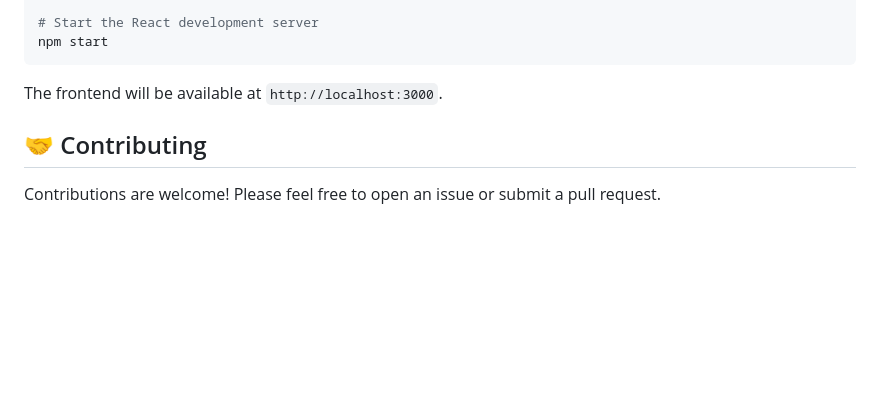
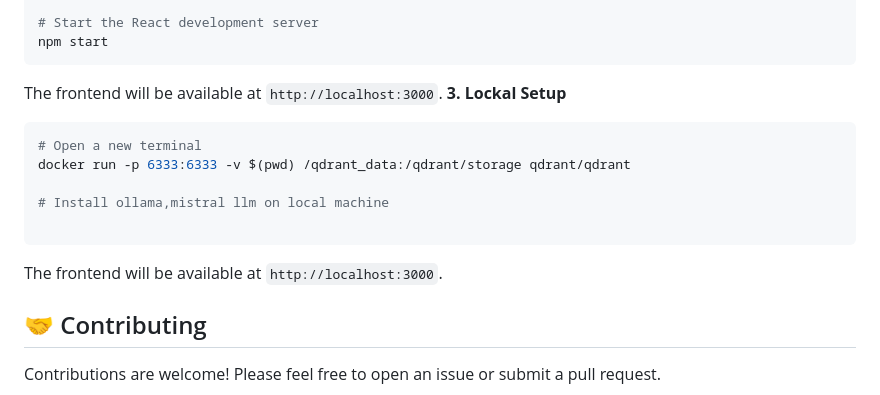
Before and after one commit to manujcode/code_for_bharat1, a Markdown page: README.md, the part around the change. GitHub-like rendering; blank space fills up the shorter version.

````diff
--- a/README.md
+++ b/README.md
@@ -102,7 +102,15 @@ npm install
 npm start
 ```
 The frontend will be available at `http://localhost:3000`.
+**3. Lockal Setup**
+```bash
+# Open a new terminal
+docker run -p 6333:6333 -v $(pwd) /qdrant_data:/qdrant/storage qdrant/qdrant
 
+# Install ollama,mistral llm on local machine
+
+```
+The frontend will be available at `http://localhost:3000`.
 ## 🤝 Contributing
 
 Contributions are welcome! Please feel free to open an issue or submit a pull request.
````
